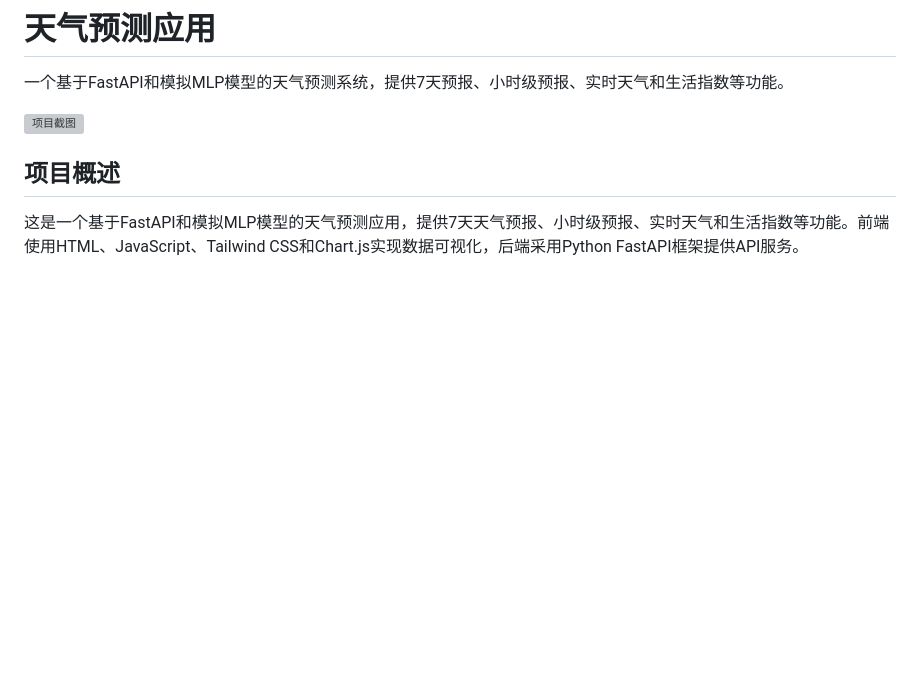
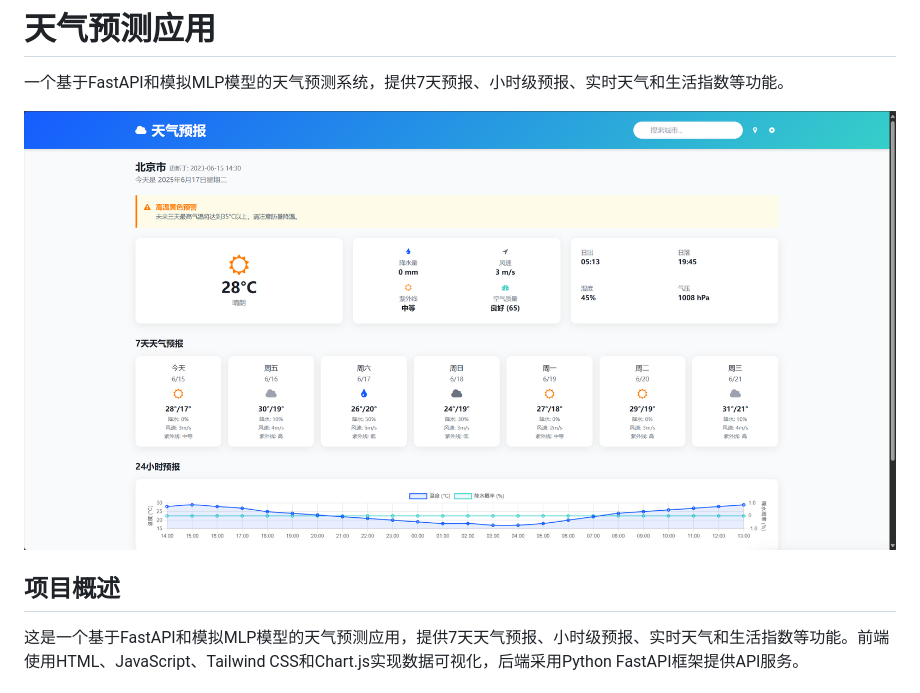
Before and after one commit to An-Tree/weather_prediction, a Markdown page: README.md, the part around the change. Drawn GitHub-style; blank space fills up the shorter version; grey boxes are pictures that could not be loaded.

```diff
--- a/README.md
+++ b/README.md
@@ -2,7 +2,7 @@
 
 一个基于FastAPI和模拟MLP模型的天气预测系统，提供7天预报、小时级预报、实时天气和生活指数等功能。
 
-![项目截图](pic\pic1.png)
+![项目截图](pic/pic1.png)
 
 ## 项目概述
 这是一个基于FastAPI和模拟MLP模型的天气预测应用，提供7天天气预报、小时级预报、实时天气和生活指数等功能。前端使用HTML、JavaScript、Tailwind CSS和Chart.js实现数据可视化，后端采用Python FastAPI框架提供API服务。
```
